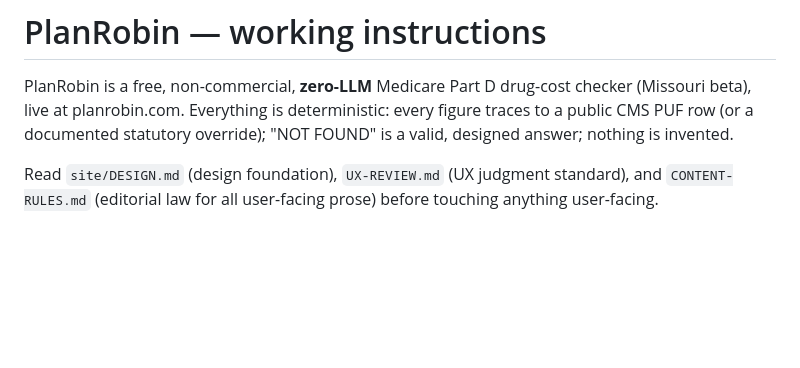
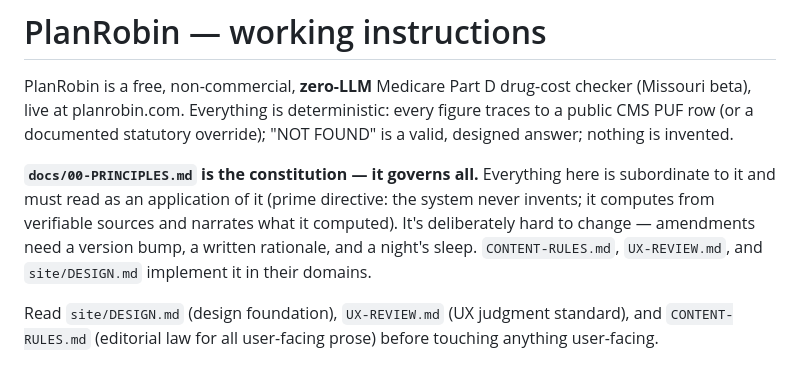
Before and after one commit to emuskopf/planrobin, a Markdown page: CLAUDE.md, the part around the change. Drawn GitHub-style; blank space fills up the shorter version.

```diff
--- a/CLAUDE.md
+++ b/CLAUDE.md
@@ -3,6 +3,12 @@
 PlanRobin is a free, non-commercial, **zero-LLM** Medicare Part D drug-cost checker (Missouri beta),
 live at planrobin.com. Everything is deterministic: every figure traces to a public CMS PUF row (or
 a documented statutory override); "NOT FOUND" is a valid, designed answer; nothing is invented.
+
+**`docs/00-PRINCIPLES.md` is the constitution — it governs all.** Everything here is subordinate to it
+and must read as an application of it (prime directive: the system never invents; it computes from
+verifiable sources and narrates what it computed). It's deliberately hard to change — amendments need a
+version bump, a written rationale, and a night's sleep. `CONTENT-RULES.md`, `UX-REVIEW.md`, and
+`site/DESIGN.md` implement it in their domains.
 
 Read `site/DESIGN.md` (design foundation), `UX-REVIEW.md` (UX judgment standard), and
 `CONTENT-RULES.md` (editorial law for all user-facing prose) before touching anything user-facing.
```
Also changed, not shown: docs/00-PRINCIPLES.md (added, +169 -0 lines).
